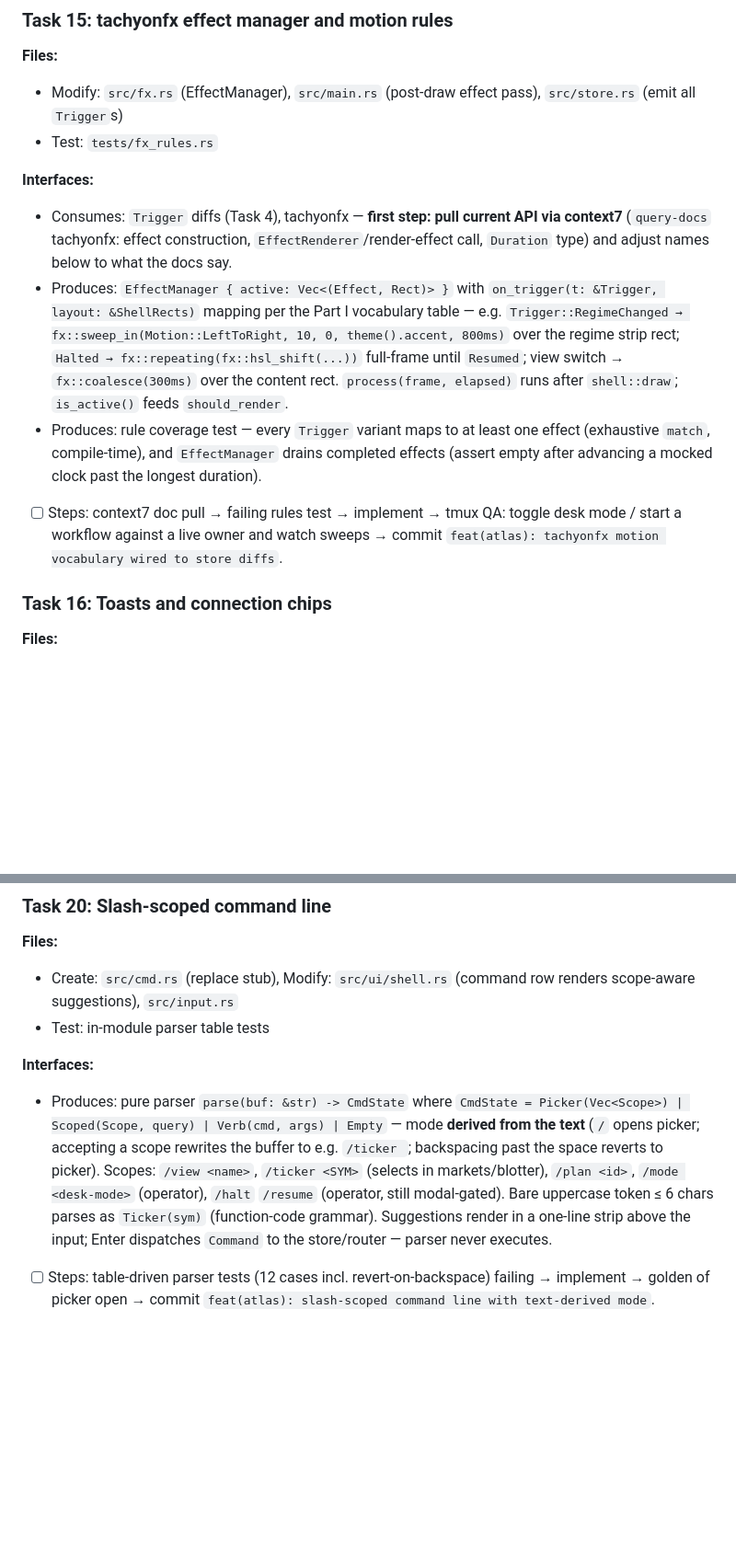
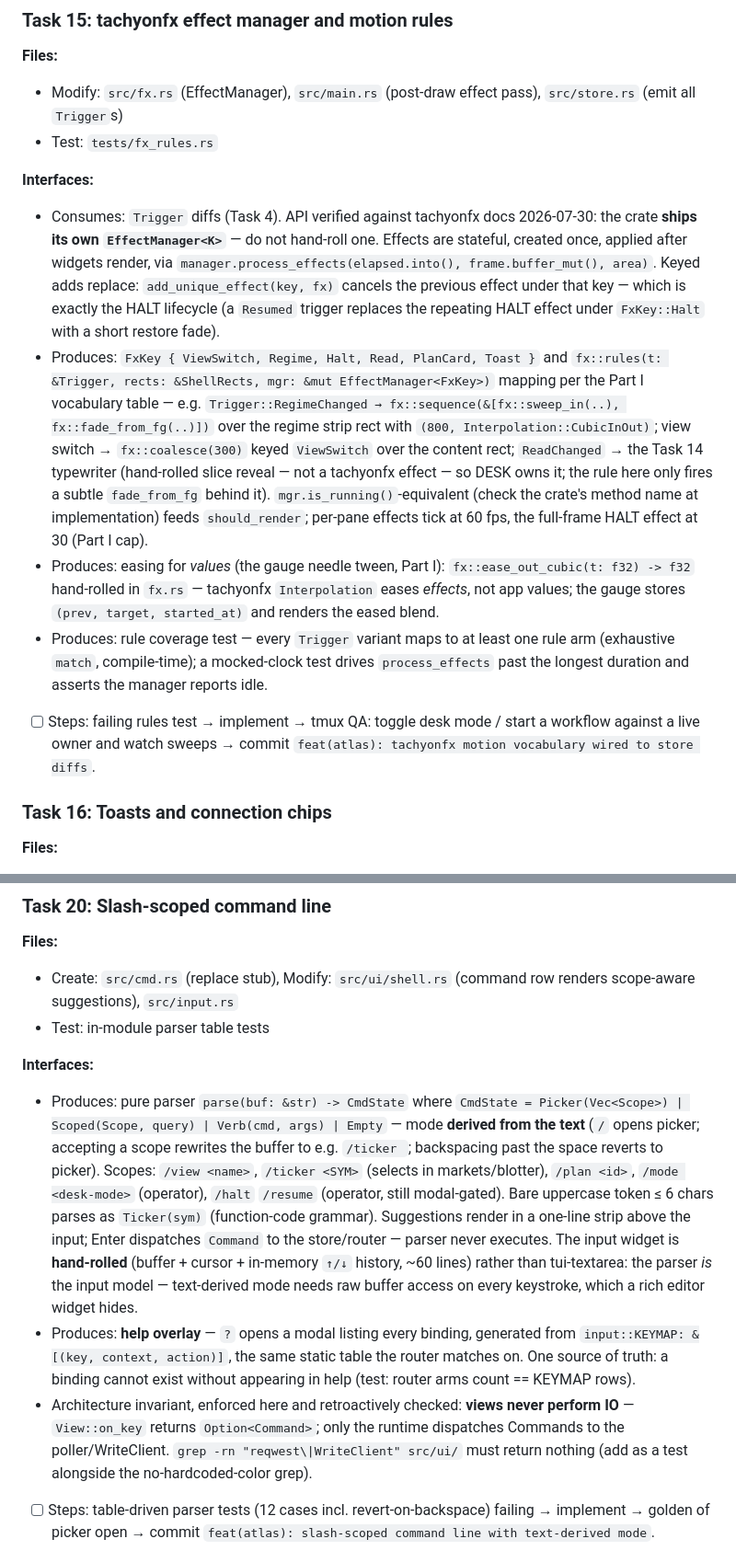
Before and after one commit to AzAINN/QLAB, a Markdown page: planning-docs/2026-07-30-atlas-workstation-ratatui-plan.md, 2 parts joined by grey strips. Shown at 92% size. Rendered like a GitHub page; blank space fills up the shorter version.

```diff
--- a/planning-docs/2026-07-30-atlas-workstation-ratatui-plan.md
+++ b/planning-docs/2026-07-30-atlas-workstation-ratatui-plan.md
@@ -461,10 +464,11 @@ pub fn frame_to_string(store: &Store, w: u16, h: u16) -> String {
 - Test: `tests/fx_rules.rs`
 
 **Interfaces:**
-- Consumes: `Trigger` diffs (Task 4), tachyonfx — **first step: pull current API via context7** (`query-docs` tachyonfx: effect construction, `EffectRenderer`/render-effect call, `Duration` type) and adjust names below to what the docs say.
-- Produces: `EffectManager { active: Vec<(Effect, Rect)> }` with `on_trigger(t: &Trigger, layout: &ShellRects)` mapping per the Part I vocabulary table — e.g. `Trigger::RegimeChanged → fx::sweep_in(Motion::LeftToRight, 10, 0, theme().accent, 800ms)` over the regime strip rect; `Halted → fx::repeating(fx::hsl_shift(...))` full-frame until `Resumed`; view switch → `fx::coalesce(300ms)` over the content rect. `process(frame, elapsed)` runs after `shell::draw`; `is_active()` feeds `should_render`.
-- Produces: rule coverage test — every `Trigger` variant maps to at least one effect (exhaustive `match`, compile-time), and `EffectManager` drains completed effects (assert empty after advancing a mocked clock past the longest duration).
-- [ ] Steps: context7 doc pull → failing rules test → implement → tmux QA: toggle desk mode / start a workflow against a live owner and watch sweeps → commit `feat(atlas): tachyonfx motion vocabulary wired to store diffs`.
+- Consumes: `Trigger` diffs (Task 4). API verified against tachyonfx docs 2026-07-30: the crate **ships its own `EffectManager<K>`** — do not hand-roll one. Effects are stateful, created once, applied after widgets render, via `manager.process_effects(elapsed.into(), frame.buffer_mut(), area)`. Keyed adds replace: `add_unique_effect(key, fx)` cancels the previous effect under that key — which is exactly the HALT lifecycle (a `Resumed` trigger replaces the repeating HALT effect under `FxKey::Halt` with a short restore fade).
+- Produces: `FxKey { ViewSwitch, Regime, Halt, Read, PlanCard, Toast }` and `fx::rules(t: &Trigger, rects: &ShellRects, mgr: &mut EffectManager<FxKey>)` mapping per the Part I vocabulary table — e.g. `Trigger::RegimeChanged → fx::sequence(&[fx::sweep_in(..), fx::fade_from_fg(..)])` over the regime strip rect with `(800, Interpolation::CubicInOut)`; view switch → `fx::coalesce(300)` keyed `ViewSwitch` over the content rect; `ReadChanged` → the Task 14 typewriter (hand-rolled slice reveal — not a tachyonfx effect — so DESK owns it; the rule here only fires a subtle `fade_from_fg` behind it). `mgr.is_running()`-equivalent (check the crate's method name at implementation) feeds `should_render`; per-pane effects tick at 60 fps, the full-frame HALT effect at 30 (Part I cap).
+- Produces: easing for *values* (the gauge needle tween, Part I): `fx::ease_out_cubic(t: f32) -> f32` hand-rolled in `fx.rs` — tachyonfx `Interpolation` eases *effects*, not app values; the gauge stores `(prev, target, started_at)` and renders the eased blend.
+- Produces: rule coverage test — every `Trigger` variant maps to at least one rule arm (exhaustive `match`, compile-time); a mocked-clock test drives `process_effects` past the longest duration and asserts the manager reports idle.
+- [ ] Steps: failing rules test → implement → tmux QA: toggle desk mode / start a workflow against a live owner and watch sweeps → commit `feat(atlas): tachyonfx motion vocabulary wired to store diffs`.
 
 ### Task 16: Toasts and connection chips
 
@@ -519,7 +523,9 @@ pub fn frame_to_string(store: &Store, w: u16, h: u16) -> String {
 - Test: in-module parser table tests
 
 **Interfaces:**
-- Produces: pure parser `parse(buf: &str) -> CmdState` where `CmdState = Picker(Vec<Scope>) | Scoped(Scope, query) | Verb(cmd, args) | Empty` — mode **derived from the text** (`/` opens picker; accepting a scope rewrites the buffer to e.g. `/ticker `; backspacing past the space reverts to picker). Scopes: `/view <name>`, `/ticker <SYM>` (selects in markets/blotter), `/plan <id>`, `/mode <desk-mode>` (operator), `/halt` `/resume` (operator, still modal-gated). Bare uppercase token ≤ 6 chars parses as `Ticker(sym)` (function-code grammar). Suggestions render in a one-line strip above the input; Enter dispatches `Command` to the store/router — parser never executes.
+- Produces: pure parser `parse(buf: &str) -> CmdState` where `CmdState = Picker(Vec<Scope>) | Scoped(Scope, query) | Verb(cmd, args) | Empty` — mode **derived from the text** (`/` opens picker; accepting a scope rewrites the buffer to e.g. `/ticker `; backspacing past the space reverts to picker). Scopes: `/view <name>`, `/ticker <SYM>` (selects in markets/blotter), `/plan <id>`, `/mode <desk-mode>` (operator), `/halt` `/resume` (operator, still modal-gated). Bare uppercase token ≤ 6 chars parses as `Ticker(sym)` (function-code grammar). Suggestions render in a one-line strip above the input; Enter dispatches `Command` to the store/router — parser never executes. The input widget is **hand-rolled** (buffer + cursor + in-memory `↑/↓` history, ~60 lines) rather than tui-textarea: the parser *is* the input model — text-derived mode needs raw buffer access on every keystroke, which a rich editor widget hides.
+- Produces: **help overlay** — `?` opens a modal listing every binding, generated from `input::KEYMAP: &[(key, context, action)]`, the same static table the router matches on. One source of truth: a binding cannot exist without appearing in help (test: router arms count == KEYMAP rows).
+- Architecture invariant, enforced here and retroactively checked: **views never perform IO** — `View::on_key` returns `Option<Command>`; only the runtime dispatches Commands to the poller/WriteClient. `grep -rn "reqwest\|WriteClient" src/ui/` must return nothing (add as a test alongside the no-hardcoded-color grep).
 - [ ] Steps: table-driven parser tests (12 cases incl. revert-on-backspace) failing → implement → golden of picker open → commit `feat(atlas): slash-scoped command line with text-derived mode`.
 
 ### Task 21: Settings + research views, cutover behind a `--classic` soak valve
```
Also changed, not shown: other parts of planning-docs/2026-07-30-atlas-workstation-ratatui-plan.md (+19 -2 lines).
